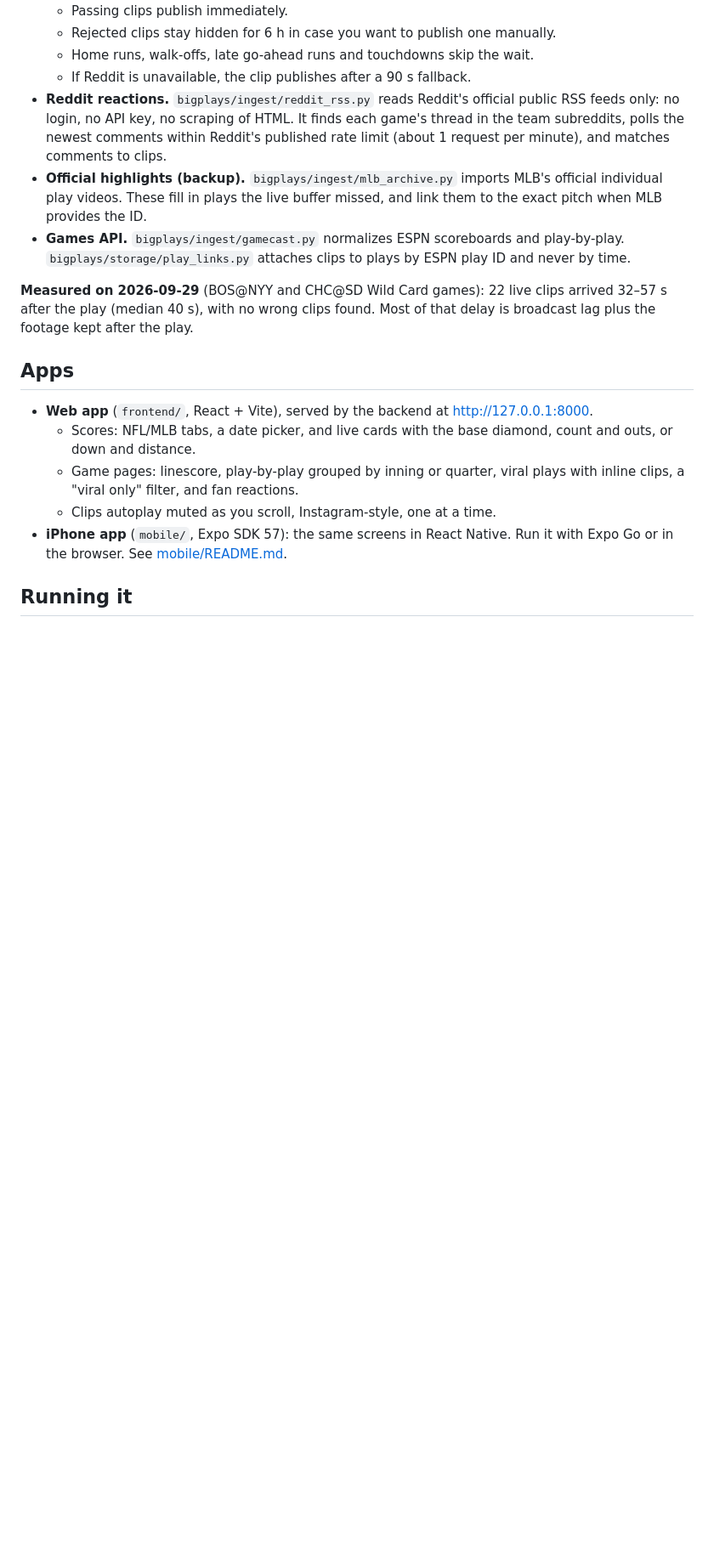
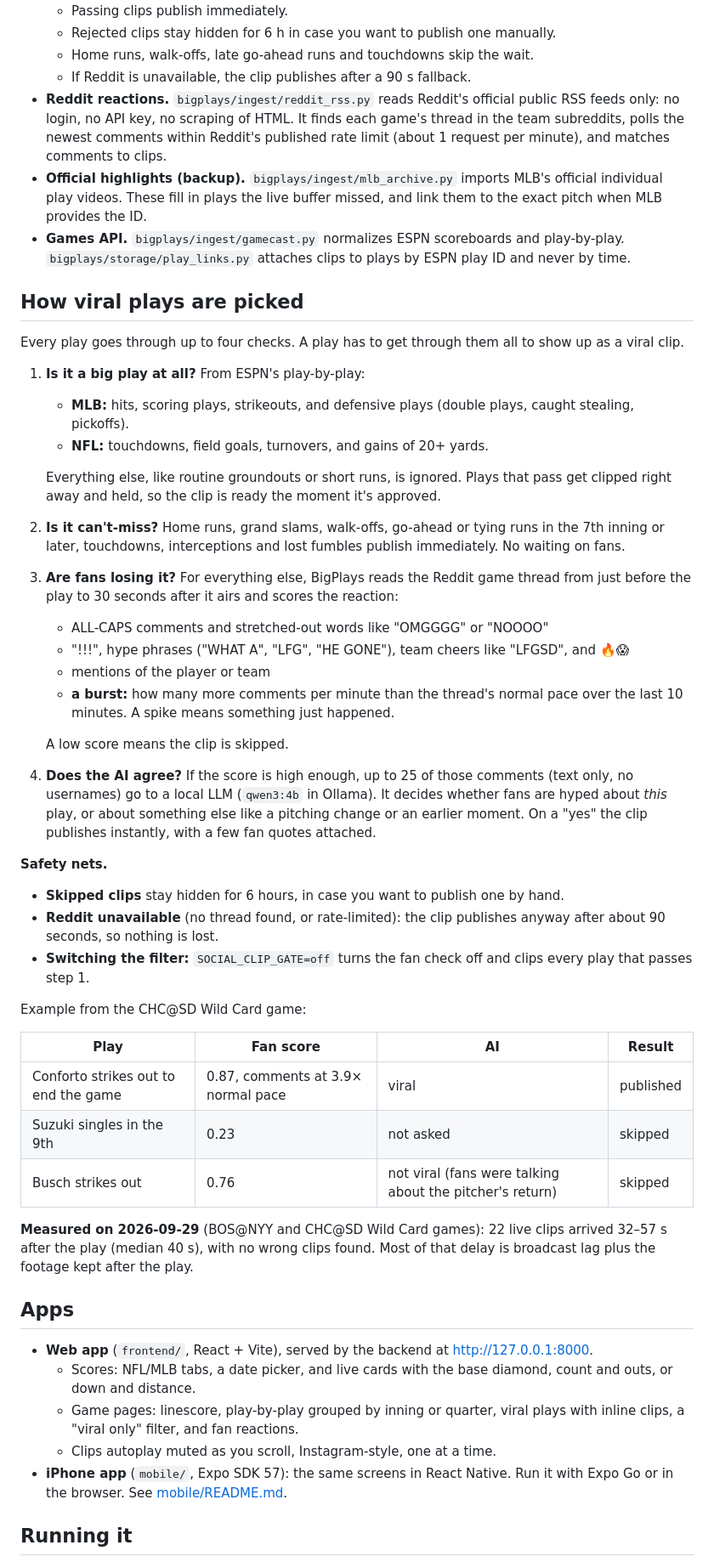
Before and after one commit to jamisen-ma/BigPlays, a Markdown page: README.md, the part around the change. Shown at 85% size. GitHub-like rendering; blank space fills up the shorter version.

Commit message:
README: explain how viral plays are picked
Co-Authored-By: Claude Opus 5.5 (1M context) <noreply@anthropic.com>

```diff
--- a/README.md
+++ b/README.md
@@ -48,6 +48,54 @@ Reddit game thread (RSS) ──► hype score ──► local LLM (qwen3:4b) ─
 - **Games API.** `bigplays/ingest/gamecast.py` normalizes ESPN scoreboards and
   play-by-play. `bigplays/storage/play_links.py` attaches clips to plays by ESPN
   play ID and never by time.
+
+## How viral plays are picked
+
+Every play goes through up to four checks. A play has to get through them all to
+show up as a viral clip.
+
+1. **Is it a big play at all?** From ESPN's play-by-play:
+   - **MLB:** hits, scoring plays, strikeouts, and defensive plays (double plays,
+     caught stealing, pickoffs).
+   - **NFL:** touchdowns, field goals, turnovers, and gains of 20+ yards.
+
+   Everything else, like routine groundouts or short runs, is ignored. Plays that
+   pass get clipped right away and held, so the clip is ready the moment it's
+   approved.
+2. **Is it can't-miss?** Home runs, grand slams, walk-offs, go-ahead or tying runs
+   in the 7th inning or later, touchdowns, interceptions and lost fumbles publish
+   immediately. No waiting on fans.
+3. **Are fans losing it?** For everything else, BigPlays reads the Reddit game
+   thread from just before the play to 30 seconds after it airs and scores the
+   reaction:
+   - ALL-CAPS comments and stretched-out words like "OMGGGG" or "NOOOO"
+   - "!!!", hype phrases ("WHAT A", "LFG", "HE GONE"), team cheers like "LFGSD", and 🔥😱
+   - mentions of the player or team
+   - **a burst:** how many more comments per minute than the thread's normal pace
+     over the last 10 minutes. A spike means something just happened.
+
+   A low score means the clip is skipped.
+4. **Does the AI agree?** If the score is high enough, up to 25 of those comments
+   (text only, no usernames) go to a local LLM (`qwen3:4b` in Ollama). It decides
+   whether fans are hyped about *this* play, or about something else like a pitching
+   change or an earlier moment. On a "yes" the clip publishes instantly, with a few
+   fan quotes attached.
+
+**Safety nets.**
+- **Skipped clips** stay hidden for 6 hours, in case you want to publish one by
+  hand.
+- **Reddit unavailable** (no thread found, or rate-limited): the clip publishes
+  anyway after about 90 seconds, so nothing is lost.
+- **Switching the filter:** `SOCIAL_CLIP_GATE=off` turns the fan check off and
+  clips every play that passes step 1.
+
+Example from the CHC@SD Wild Card game:
+
+| Play | Fan score | AI | Result |
+|---|---|---|---|
+| Conforto strikes out to end the game | 0.87, comments at 3.9× normal pace | viral | published |
+| Suzuki singles in the 9th | 0.23 | not asked | skipped |
+| Busch strikes out | 0.76 | not viral (fans were talking about the pitcher's return) | skipped |
 
 **Measured on 2026-09-29** (BOS@NYY and CHC@SD Wild Card games): 22 live clips
 arrived 32–57 s after the play (median 40 s), with no wrong clips found. Most of
```
